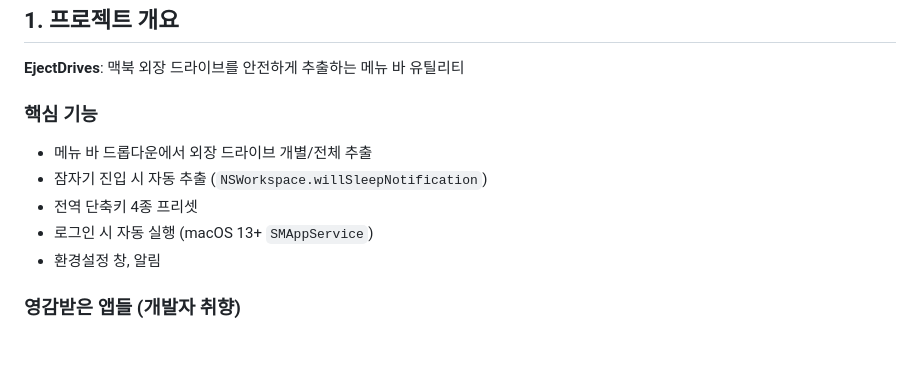
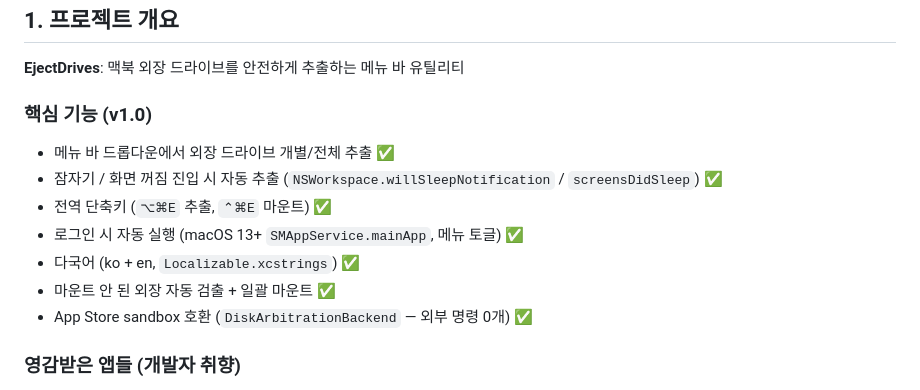
Before and after one commit to yooongZa/DiskOUT, a Markdown page: EjectDrives_분석.md, the part around the change. GitHub-like rendering; blank space fills up the shorter version.

```diff
--- a/EjectDrives_분석.md
+++ b/EjectDrives_분석.md
@@ -14,12 +14,14 @@
 
 **EjectDrives**: 맥북 외장 드라이브를 안전하게 추출하는 메뉴 바 유틸리티
 
-### 핵심 기능
-- 메뉴 바 드롭다운에서 외장 드라이브 개별/전체 추출
-- 잠자기 진입 시 자동 추출 (`NSWorkspace.willSleepNotification`)
-- 전역 단축키 4종 프리셋
-- 로그인 시 자동 실행 (macOS 13+ `SMAppService`)
-- 환경설정 창, 알림
+### 핵심 기능 (v1.0)
+- 메뉴 바 드롭다운에서 외장 드라이브 개별/전체 추출 ✅
+- 잠자기 / 화면 꺼짐 진입 시 자동 추출 (`NSWorkspace.willSleepNotification` / `screensDidSleep`) ✅
+- 전역 단축키 (`⌥⌘E` 추출, `⌃⌘E` 마운트) ✅
+- 로그인 시 자동 실행 (macOS 13+ `SMAppService.mainApp`, 메뉴 토글) ✅
+- 다국어 (ko + en, `Localizable.xcstrings`) ✅
+- 마운트 안 된 외장 자동 검출 + 일괄 마운트 ✅
+- App Store sandbox 호환 (`DiskArbitrationBackend` — 외부 명령 0개) ✅
 
 ### 영감받은 앱들 (개발자 취향)
 - **RunCat** (Kyome, Japan): 무료 + IAP(인앱결제) 모델
```
Also changed, not shown: EjectDrives_개발기획서.md (+41 -33 lines).
